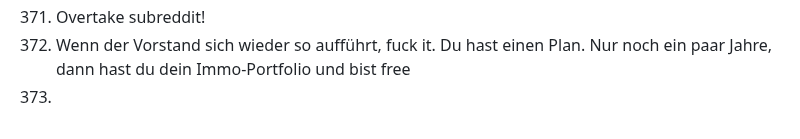
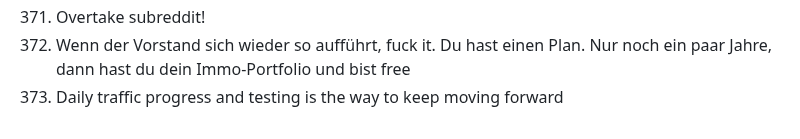
Before and after one commit to marcpre/personal_blog_eleventy, a Markdown page: README.md, the part around the change. Rendered like a GitHub page.

Commit message:
Your commit message

```diff
--- a/README.md
+++ b/README.md
@@ -383,4 +383,4 @@ Include images:
 370. Mietvertragstemplate schnitzen
 371. Overtake subreddit!
 372. Wenn der Vorstand sich wieder so aufführt, fuck it. Du hast einen Plan. Nur noch ein paar Jahre, dann hast du dein Immo-Portfolio und bist free
-373.
+373. Daily traffic progress and testing is the way to keep moving forward
```
